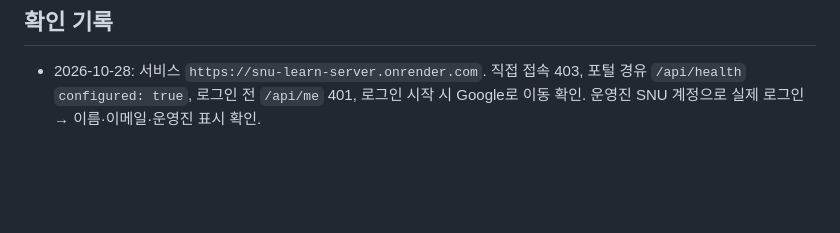
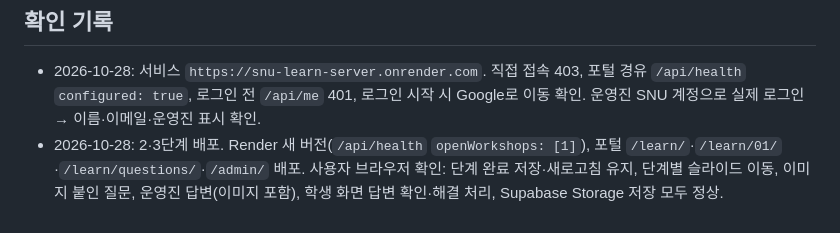
Before and after one commit to aeron1120/openAI_WS, a Markdown page: learn-server/README.md, the part around the change. Rendered like a GitHub page; blank space fills up the shorter version.

Commit message:
Record the live check of lessons, progress and questions
Co-Authored-By: Claude Opus 5.5 <noreply@anthropic.com>

```diff
--- a/learn-server/README.md
+++ b/learn-server/README.md
@@ -83,3 +83,4 @@
 ## 확인 기록
 
 - 2026-10-28: 서비스 `https://snu-learn-server.onrender.com`. 직접 접속 403, 포털 경유 `/api/health` `configured: true`, 로그인 전 `/api/me` 401, 로그인 시작 시 Google로 이동 확인. 운영진 SNU 계정으로 실제 로그인 → 이름·이메일·운영진 표시 확인.
+- 2026-10-28: 2·3단계 배포. Render 새 버전(`/api/health` `openWorkshops: [1]`), 포털 `/learn/`·`/learn/01/`·`/learn/questions/`·`/admin/` 배포. 사용자 브라우저 확인: 단계 완료 저장·새로고침 유지, 단계별 슬라이드 이동, 이미지 붙인 질문, 운영진 답변(이미지 포함), 학생 화면 답변 확인·해결 처리, Supabase Storage 저장 모두 정상.
```
